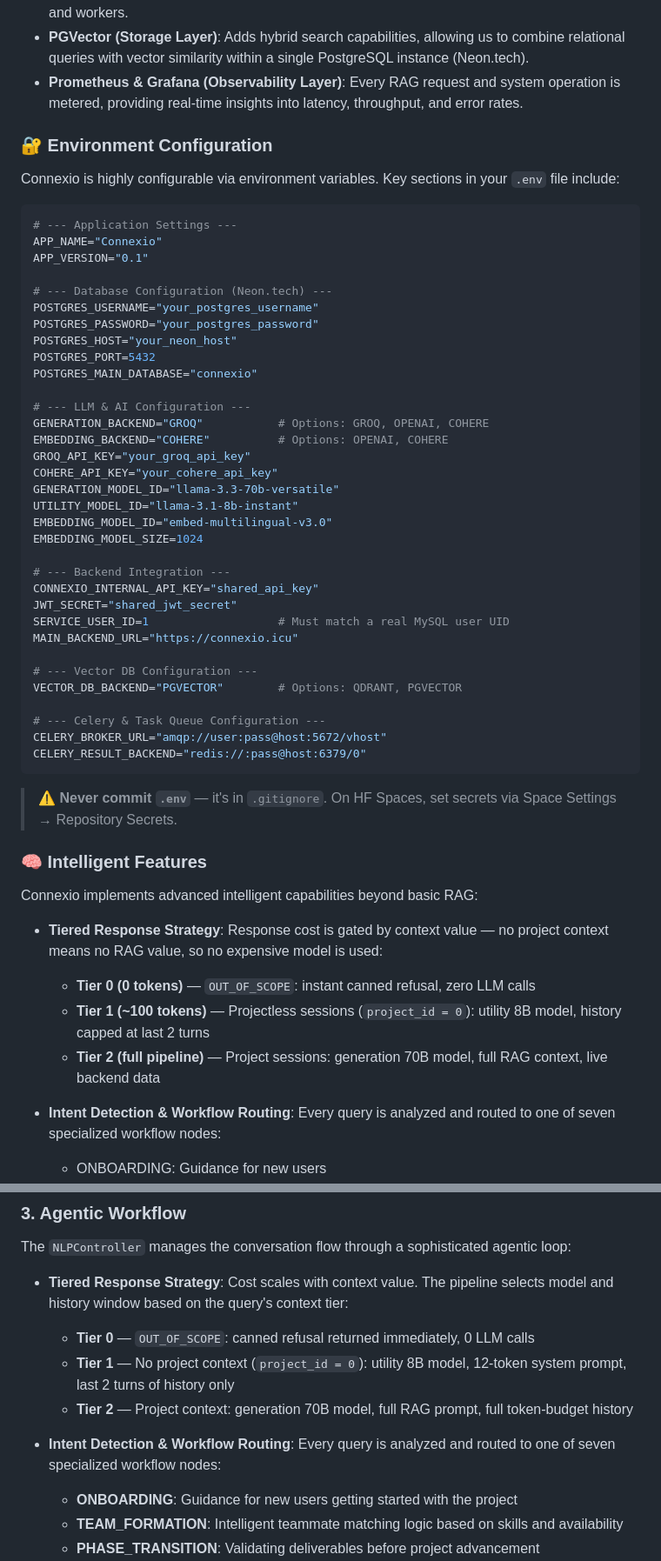
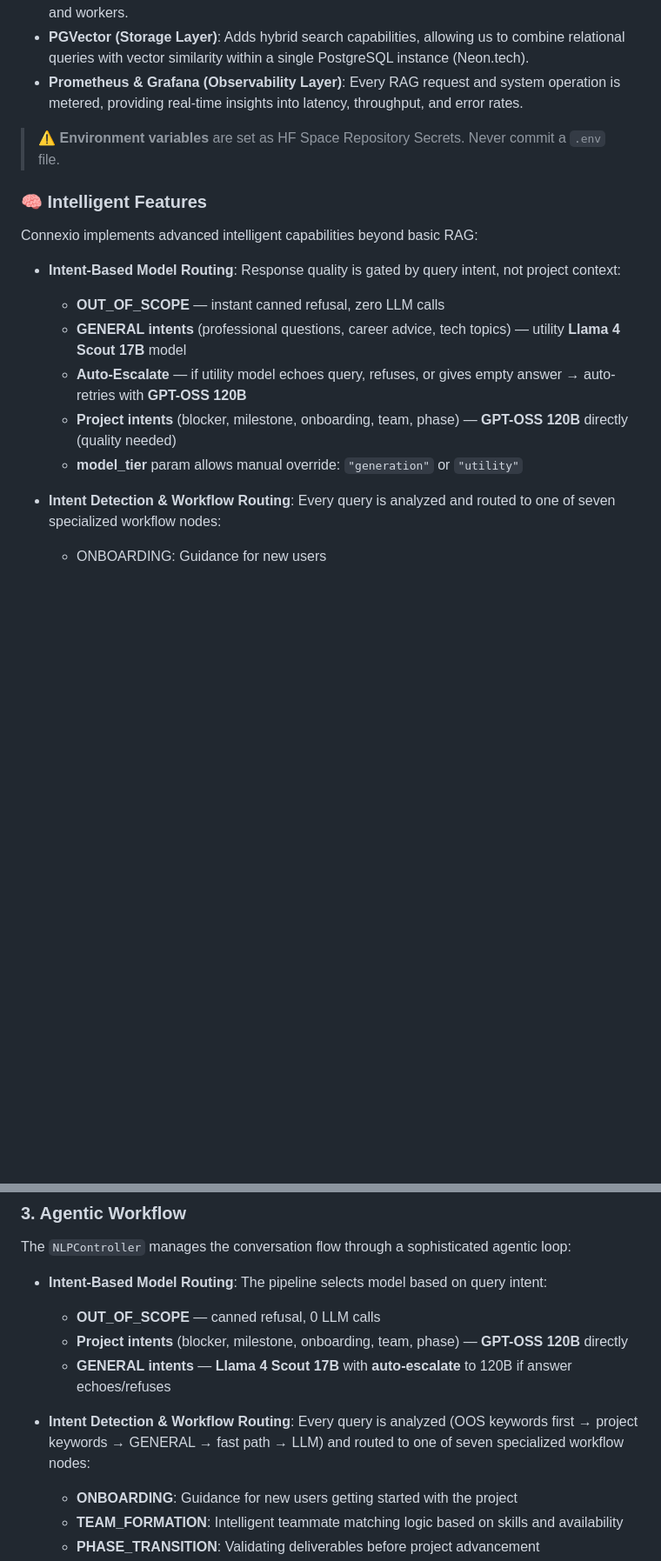
Before and after one commit to SallahAhmed/ConnexioRag, a Markdown page: README.md, 2 parts joined by grey strips. Shown at 87% size. Drawn GitHub-style; blank space fills up the shorter version.

````diff
--- a/README.md
+++ b/README.md
@@ -163,56 +163,18 @@ Connexio leverages a curated selection of premium technologies to ensure perform
 - **PGVector (Storage Layer)**: Adds hybrid search capabilities, allowing us to combine relational queries with vector similarity within a single PostgreSQL instance (Neon.tech).
 - **Prometheus & Grafana (Observability Layer)**: Every RAG request and system operation is metered, providing real-time insights into latency, throughput, and error rates.
 
-### 🔐 Environment Configuration
-
-Connexio is highly configurable via environment variables. Key sections in your `.env` file include:
-
-```ini
-# --- Application Settings ---
-APP_NAME="Connexio"
-APP_VERSION="0.1"
-
-# --- Database Configuration (Neon.tech) ---
-POSTGRES_USERNAME="your_postgres_username"
-POSTGRES_PASSWORD="your_postgres_password"
-POSTGRES_HOST="your_neon_host"
-POSTGRES_PORT=5432
-POSTGRES_MAIN_DATABASE="connexio"
-
-# --- LLM & AI Configuration ---
-GENERATION_BACKEND="GROQ"           # Options: GROQ, OPENAI, COHERE
-EMBEDDING_BACKEND="COHERE"          # Options: OPENAI, COHERE
-GROQ_API_KEY="your_groq_api_key"
-COHERE_API_KEY="your_cohere_api_key"
-GENERATION_MODEL_ID="llama-3.3-70b-versatile"
-UTILITY_MODEL_ID="llama-3.1-8b-instant"
-EMBEDDING_MODEL_ID="embed-multilingual-v3.0"
-EMBEDDING_MODEL_SIZE=1024
-
-# --- Backend Integration ---
-CONNEXIO_INTERNAL_API_KEY="shared_api_key"
-JWT_SECRET="shared_jwt_secret"
-SERVICE_USER_ID=1                   # Must match a real MySQL user UID
-MAIN_BACKEND_URL="https://connexio.icu"
-
-# --- Vector DB Configuration ---
-VECTOR_DB_BACKEND="PGVECTOR"        # Options: QDRANT, PGVECTOR
-
-# --- Celery & Task Queue Configuration ---
-CELERY_BROKER_URL="amqp://user:pass@host:5672/vhost"
-CELERY_RESULT_BACKEND="redis://:pass@host:6379/0"
-```
-
-> ⚠️ **Never commit `.env`** — it's in `.gitignore`. On HF Spaces, set secrets via Space Settings → Repository Secrets.
+> ⚠️ **Environment variables** are set as HF Space Repository Secrets. Never commit a `.env` file.
 
 ### 🧠 Intelligent Features
 
 Connexio implements advanced intelligent capabilities beyond basic RAG:
 
-- **Tiered Response Strategy**: Response cost is gated by context value — no project context means no RAG value, so no expensive model is used:
-  - **Tier 0 (0 tokens)** — `OUT_OF_SCOPE`: instant canned refusal, zero LLM calls
-  - **Tier 1 (~100 tokens)** — Projectless sessions (`project_id = 0`): utility 8B model, history capped at last 2 turns
-  - **Tier 2 (full pipeline)** — Project sessions: generation 70B model, full RAG context, live backend data
+- **Intent-Based Model Routing**: Response quality is gated by query intent, not project context:
+  - **OUT_OF_SCOPE** — instant canned refusal, zero LLM calls
+  - **GENERAL intents** (professional questions, career advice, tech topics) — utility **Llama 4 Scout 17B** model
+  - **Auto-Escalate** — if utility model echoes query, refuses, or gives empty answer → auto-retries with **GPT-OSS 120B**
+  - **Project intents** (blocker, milestone, onboarding, team, phase) — **GPT-OSS 120B** directly (quality needed)
+  - **model_tier** param allows manual override: `"generation"` or `"utility"`
 
 - **Intent Detection & Workflow Routing**: Every query is analyzed and routed to one of seven specialized workflow nodes:
   - ONBOARDING: Guidance for new users
@@ -359,12 +326,12 @@ Connexio uses **Reciprocal Rank Fusion (RRF)** to combine results from multiple
 
 The `NLPController` manages the conversation flow through a sophisticated agentic loop:
 
-- **Tiered Response Strategy**: Cost scales with context value. The pipeline selects model and history window based on the query's context tier:
-  - **Tier 0** — `OUT_OF_SCOPE`: canned refusal returned immediately, 0 LLM calls
-  - **Tier 1** — No project context (`project_id = 0`): utility 8B model, 12-token system prompt, last 2 turns of history only
-  - **Tier 2** — Project context: generation 70B model, full RAG prompt, full token-budget history
+- **Intent-Based Model Routing**: The pipeline selects model based on query intent:
+  - **OUT_OF_SCOPE** — canned refusal, 0 LLM calls
+  - **Project intents** (blocker, milestone, onboarding, team, phase) — **GPT-OSS 120B** directly
+  - **GENERAL intents** — **Llama 4 Scout 17B** with **auto-escalate** to 120B if answer echoes/refuses
 
-- **Intent Detection & Workflow Routing**: Every query is analyzed and routed to one of seven specialized workflow nodes:
+- **Intent Detection & Workflow Routing**: Every query is analyzed (OOS keywords first → project keywords → GENERAL → fast path → LLM) and routed to one of seven specialized workflow nodes:
   - **ONBOARDING**: Guidance for new users getting started with the project
   - **TEAM_FORMATION**: Intelligent teammate matching logic based on skills and availability
   - **PHASE_TRANSITION**: Validating deliverables before project advancement
````
Also changed, not shown: other parts of README.md (+6 -1 lines), docs/CONNEXIOS_RAG_KNOWLEDGE_BASE.md (+326 -338 lines).
